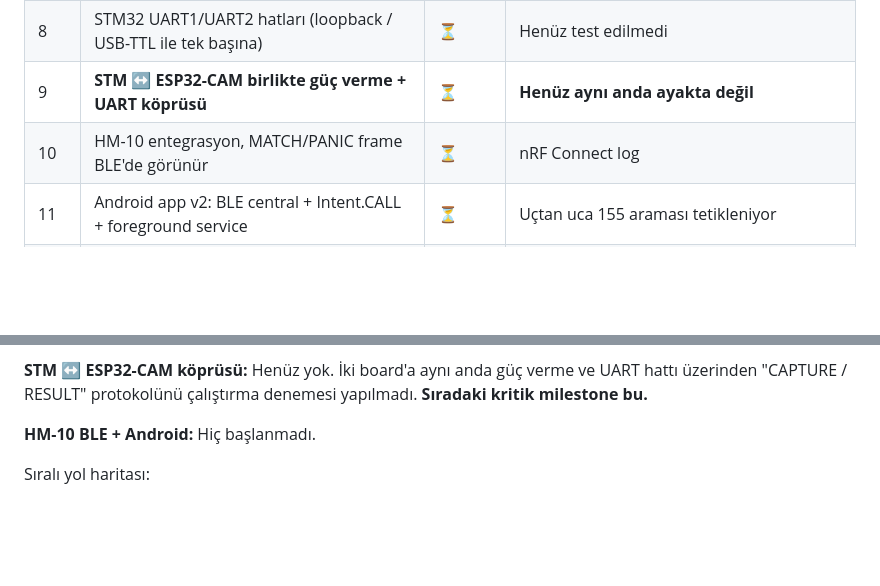
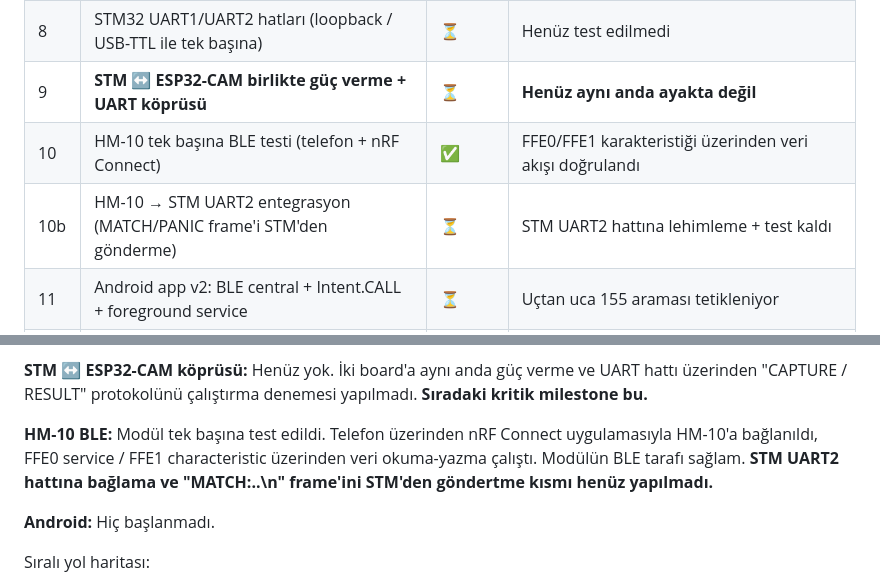
Before and after one commit to gokturkgocen/taksi-guvenlik, a Markdown page: face-mac/CLAUDE.md, 2 parts joined by grey strips. GitHub-like rendering; blank space fills up the shorter version.

Commit message:
docs(progress): mark HM-10 standalone BLE test as passed
HM-10 module exercised on the bench: phone running nRF Connect connected
to the module, FFE0/FFE1 characteristic read/write verified. Module is
healthy. What still remains on this leg is wiring it to STM32 UART2 and
having the STM event manager push MATCH/PANIC frames over the BLE link.

Co-Authored-By: Claude Opus 4.7 <noreply@anthropic.com>

```diff
--- a/face-mac/CLAUDE.md
+++ b/face-mac/CLAUDE.md
@@ -276,7 +276,8 @@ Mevcut iPhone app (`iphone-app/`) UI'sini referans alacak (5 ekran: Login, Home,
 | 7 | Harici LED + buzzer + buton (TARA/PANİK) STM'e bağlanması | ⏳ | Henüz takılmadı |
 | 8 | STM32 UART1/UART2 hatları (loopback / USB-TTL ile tek başına) | ⏳ | Henüz test edilmedi |
 | 9 | **STM ↔ ESP32-CAM birlikte güç verme + UART köprüsü** | ⏳ | **Henüz aynı anda ayakta değil** |
-| 10 | HM-10 entegrasyon, MATCH/PANIC frame BLE'de görünür | ⏳ | nRF Connect log |
+| 10 | HM-10 tek başına BLE testi (telefon + nRF Connect) | ✅ | FFE0/FFE1 karakteristiği üzerinden veri akışı doğrulandı |
+| 10b | HM-10 → STM UART2 entegrasyon (MATCH/PANIC frame'i STM'den gönderme) | ⏳ | STM UART2 hattına lehimleme + test kaldı |
 | 11 | Android app v2: BLE central + Intent.CALL + foreground service | ⏳ | Uçtan uca 155 araması tetikleniyor |
 | 12 | 20-30 kişi enroll, FAR/FRR ölçümü | ⏳ | Doğruluk tablosu (poster_yeni'de boş matris hazır) |
 | 13 | Test: ışık (100/300/600 lx), mesafe (30-120 cm) — rapor Tablo 5.1 | ⏳ | Sonuç tablosu |
@@ -296,7 +297,12 @@ loopback veya USB-TTL ile bağımsız olarak da test edilmedi.
 **STM ↔ ESP32-CAM köprüsü:** Henüz yok. İki board'a aynı anda güç verme ve UART hattı üzerinden
 "CAPTURE / RESULT" protokolünü çalıştırma denemesi yapılmadı. **Sıradaki kritik milestone bu.**
 
-**HM-10 BLE + Android:** Hiç başlanmadı.
+**HM-10 BLE:** Modül tek başına test edildi. Telefon üzerinden nRF Connect uygulamasıyla
+HM-10'a bağlanıldı, FFE0 service / FFE1 characteristic üzerinden veri okuma-yazma çalıştı.
+Modülün BLE tarafı sağlam. **STM UART2 hattına bağlama ve "MATCH:..\n" frame'ini STM'den
+göndertme kısmı henüz yapılmadı.**
+
+**Android:** Hiç başlanmadı.
 
 Sıralı yol haritası:
 1. STM'e harici LED + buton + buzzer bağla, GPIO/EXTI doğrula.
```
Also changed, not shown: AGENTS.md (+1 -1 lines).
